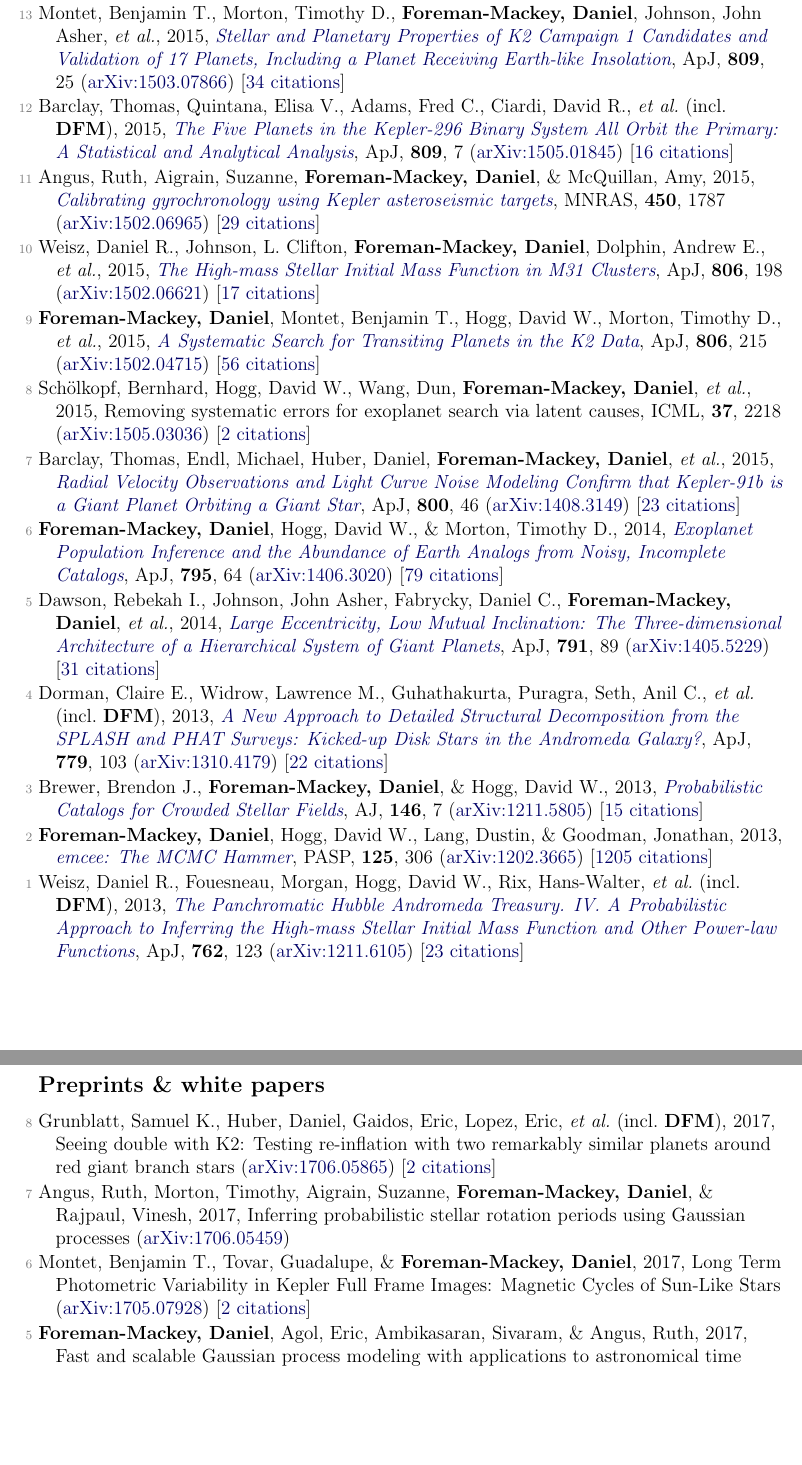
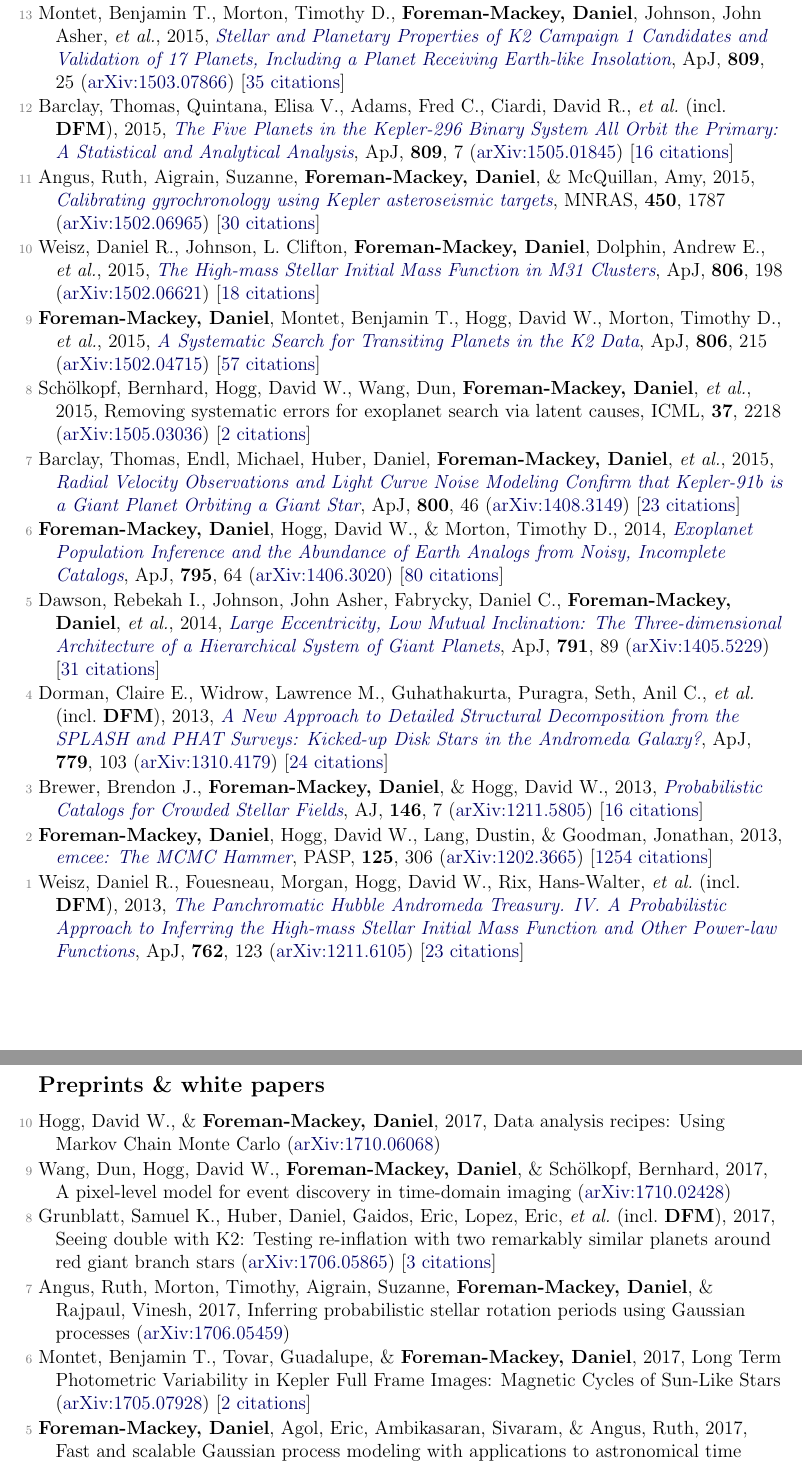
Before and after one commit to dfm/cv, a LaTeX document (pubs.tex, which reads pubs_ref.tex, pubs_unref.tex): two parts of pages 2 and 3 of 3, joined at a grey line, cut so that both start at the same text, the shorter picture padded with empty space. Compiled offline with pdfLaTeX.

Commit message:
updating

```diff
--- a/pubs_ref.tex
+++ b/pubs_ref.tex
@@ -26,28 +26,28 @@
 
 \item[{\color{numcolor}\scriptsize14}] Ambikasaran, Sivaram, \textbf{Foreman-Mackey, Daniel}, Greengard, Leslie, Hogg, David W., \& O'Neil, Michael, 2016, \doi{10.1109/TPAMI.2015.2448083}{Fast Direct Methods for Gaussian Processes}, IEEE Transactions on Pattern Analysis and Machine Intelligence, \textbf{38}, 252 (\arxiv{1403.6015}) [\href{https://scholar.google.com/scholar?cites=4840899390891567426,9641158393712381489}{64 citations}]
 
-\item[{\color{numcolor}\scriptsize13}] Montet, Benjamin T., Morton, Timothy D., \textbf{Foreman-Mackey, Daniel}, Johnson, John Asher, \etal, 2015, \doi{10.1088/0004-637X/809/1/25}{Stellar and Planetary Properties of K2 Campaign 1 Candidates and Validation of 17 Planets, Including a Planet Receiving Earth-like Insolation}, \apj, \textbf{809}, 25 (\arxiv{1503.07866}) [\href{http://adsabs.harvard.edu/abs/2015ApJ...809...25M}{34 citations}]
+\item[{\color{numcolor}\scriptsize13}] Montet, Benjamin T., Morton, Timothy D., \textbf{Foreman-Mackey, Daniel}, Johnson, John Asher, \etal, 2015, \doi{10.1088/0004-637X/809/1/25}{Stellar and Planetary Properties of K2 Campaign 1 Candidates and Validation of 17 Planets, Including a Planet Receiving Earth-like Insolation}, \apj, \textbf{809}, 25 (\arxiv{1503.07866}) [\href{http://adsabs.harvard.edu/abs/2015ApJ...809...25M}{35 citations}]
 
 \item[{\color{numcolor}\scriptsize12}] Barclay, Thomas, Quintana, Elisa V., Adams, Fred C., Ciardi, David R., \etal\ (incl.\ \textbf{DFM}), 2015, \doi{10.1088/0004-637X/809/1/7}{The Five Planets in the Kepler-296 Binary System All Orbit the Primary: A Statistical and Analytical Analysis}, \apj, \textbf{809}, 7 (\arxiv{1505.01845}) [\href{http://adsabs.harvard.edu/abs/2015ApJ...809....7B}{16 citations}]
 
-\item[{\color{numcolor}\scriptsize11}] Angus, Ruth, Aigrain, Suzanne, \textbf{Foreman-Mackey, Daniel}, \& McQuillan, Amy, 2015, \doi{10.1093/mnras/stv423}{Calibrating gyrochronology using Kepler asteroseismic targets}, \mnras, \textbf{450}, 1787 (\arxiv{1502.06965}) [\href{http://adsabs.harvard.edu/abs/2015MNRAS.450.1787A}{29 citations}]
+\item[{\color{numcolor}\scriptsize11}] Angus, Ruth, Aigrain, Suzanne, \textbf{Foreman-Mackey, Daniel}, \& McQuillan, Amy, 2015, \doi{10.1093/mnras/stv423}{Calibrating gyrochronology using Kepler asteroseismic targets}, \mnras, \textbf{450}, 1787 (\arxiv{1502.06965}) [\href{http://adsabs.harvard.edu/abs/2015MNRAS.450.1787A}{30 citations}]
 
-\item[{\color{numcolor}\scriptsize10}] Weisz, Daniel R., Johnson, L. Clifton, \textbf{Foreman-Mackey, Daniel}, Dolphin, Andrew E., \etal, 2015, \doi{10.1088/0004-637X/806/2/198}{The High-mass Stellar Initial Mass Function in M31 Clusters}, \apj, \textbf{806}, 198 (\arxiv{1502.06621}) [\href{http://adsabs.harvard.edu/abs/2015ApJ...806..198W}{17 citations}]
+\item[{\color{numcolor}\scriptsize10}] Weisz, Daniel R., Johnson, L. Clifton, \textbf{Foreman-Mackey, Daniel}, Dolphin, Andrew E., \etal, 2015, \doi{10.1088/0004-637X/806/2/198}{The High-mass Stellar Initial Mass Function in M31 Clusters}, \apj, \textbf{806}, 198 (\arxiv{1502.06621}) [\href{http://adsabs.harvard.edu/abs/2015ApJ...806..198W}{18 citations}]
 
-\item[{\color{numcolor}\scriptsize9}] \textbf{Foreman-Mackey, Daniel}, Montet, Benjamin T., Hogg, David W., Morton, Timothy D., \etal, 2015, \doi{10.1088/0004-637X/806/2/215}{A Systematic Search for Transiting Planets in the K2 Data}, \apj, \textbf{806}, 215 (\arxiv{1502.04715}) [\href{http://adsabs.harvard.edu/abs/2015ApJ...806..215F}{56 citations}]
+\item[{\color{numcolor}\scriptsize9}] \textbf{Foreman-Mackey, Daniel}, Montet, Benjamin T., Hogg, David W., Morton, Timothy D., \etal, 2015, \doi{10.1088/0004-637X/806/2/215}{A Systematic Search for Transiting Planets in the K2 Data}, \apj, \textbf{806}, 215 (\arxiv{1502.04715}) [\href{http://adsabs.harvard.edu/abs/2015ApJ...806..215F}{57 citations}]
 
 \item[{\color{numcolor}\scriptsize8}] Sch{\"o}lkopf, Bernhard, Hogg, David W., Wang, Dun, \textbf{Foreman-Mackey, Daniel}, \etal, 2015, Removing systematic errors for exoplanet search via latent causes, ICML, \textbf{37}, 2218 (\arxiv{1505.03036}) [\href{https://scholar.google.com/scholar?cites=11768165421845046384}{2 citations}]
 
 \item[{\color{numcolor}\scriptsize7}] Barclay, Thomas, Endl, Michael, Huber, Daniel, \textbf{Foreman-Mackey, Daniel}, \etal, 2015, \doi{10.1088/0004-637X/800/1/46}{Radial Velocity Observations and Light Curve Noise Modeling Confirm that Kepler-91b is a Giant Planet Orbiting a Giant Star}, \apj, \textbf{800}, 46 (\arxiv{1408.3149}) [\href{http://adsabs.harvard.edu/abs/2015ApJ...800...46B}{23 citations}]
 
-\item[{\color{numcolor}\scriptsize6}] \textbf{Foreman-Mackey, Daniel}, Hogg, David W., \& Morton, Timothy D., 2014, \doi{10.1088/0004-637X/795/1/64}{Exoplanet Population Inference and the Abundance of Earth Analogs from Noisy, Incomplete Catalogs}, \apj, \textbf{795}, 64 (\arxiv{1406.3020}) [\href{http://adsabs.harvard.edu/abs/2014ApJ...795...64F}{79 citations}]
+\item[{\color{numcolor}\scriptsize6}] \textbf{Foreman-Mackey, Daniel}, Hogg, David W., \& Morton, Timothy D., 2014, \doi{10.1088/0004-637X/795/1/64}{Exoplanet Population Inference and the Abundance of Earth Analogs from Noisy, Incomplete Catalogs}, \apj, \textbf{795}, 64 (\arxiv{1406.3020}) [\href{http://adsabs.harvard.edu/abs/2014ApJ...795...64F}{80 citations}]
 
 \item[{\color{numcolor}\scriptsize5}] Dawson, Rebekah I., Johnson, John Asher, Fabrycky, Daniel C., \textbf{Foreman-Mackey, Daniel}, \etal, 2014, \doi{10.1088/0004-637X/791/2/89}{Large Eccentricity, Low Mutual Inclination: The Three-dimensional Architecture of a Hierarchical System of Giant Planets}, \apj, \textbf{791}, 89 (\arxiv{1405.5229}) [\href{http://adsabs.harvard.edu/abs/2014ApJ...791...89D}{31 citations}]
 
-\item[{\color{numcolor}\scriptsize4}] Dorman, Claire E., Widrow, Lawrence M., Guhathakurta, Puragra, Seth, Anil C., \etal\ (incl.\ \textbf{DFM}), 2013, \doi{10.1088/0004-637X/779/2/103}{A New Approach to Detailed Structural Decomposition from the SPLASH and PHAT Surveys: Kicked-up Disk Stars in the Andromeda Galaxy?}, \apj, \textbf{779}, 103 (\arxiv{1310.4179}) [\href{http://adsabs.harvard.edu/abs/2013ApJ...779..103D}{22 citations}]
+\item[{\color{numcolor}\scriptsize4}] Dorman, Claire E., Widrow, Lawrence M., Guhathakurta, Puragra, Seth, Anil C., \etal\ (incl.\ \textbf{DFM}), 2013, \doi{10.1088/0004-637X/779/2/103}{A New Approach to Detailed Structural Decomposition from the SPLASH and PHAT Surveys: Kicked-up Disk Stars in the Andromeda Galaxy?}, \apj, \textbf{779}, 103 (\arxiv{1310.4179}) [\href{http://adsabs.harvard.edu/abs/2013ApJ...779..103D}{24 citations}]
 
-\item[{\color{numcolor}\scriptsize3}] Brewer, Brendon J., \textbf{Foreman-Mackey, Daniel}, \& Hogg, David W., 2013, \doi{10.1088/0004-6256/146/1/7}{Probabilistic Catalogs for Crowded Stellar Fields}, \aj, \textbf{146}, 7 (\arxiv{1211.5805}) [\href{http://adsabs.harvard.edu/abs/2013AJ....146....7B}{15 citations}]
+\item[{\color{numcolor}\scriptsize3}] Brewer, Brendon J., \textbf{Foreman-Mackey, Daniel}, \& Hogg, David W., 2013, \doi{10.1088/0004-6256/146/1/7}{Probabilistic Catalogs for Crowded Stellar Fields}, \aj, \textbf{146}, 7 (\arxiv{1211.5805}) [\href{http://adsabs.harvard.edu/abs/2013AJ....146....7B}{16 citations}]
 
-\item[{\color{numcolor}\scriptsize2}] \textbf{Foreman-Mackey, Daniel}, Hogg, David W., Lang, Dustin, \& Goodman, Jonathan, 2013, \doi{10.1086/670067}{emcee: The MCMC Hammer}, \pasp, \textbf{125}, 306 (\arxiv{1202.3665}) [\href{http://adsabs.harvard.edu/abs/2013PASP..125..306F}{1205 citations}]
+\item[{\color{numcolor}\scriptsize2}] \textbf{Foreman-Mackey, Daniel}, Hogg, David W., Lang, Dustin, \& Goodman, Jonathan, 2013, \doi{10.1086/670067}{emcee: The MCMC Hammer}, \pasp, \textbf{125}, 306 (\arxiv{1202.3665}) [\href{http://adsabs.harvard.edu/abs/2013PASP..125..306F}{1254 citations}]
 
 \item[{\color{numcolor}\scriptsize1}] Weisz, Daniel R., Fouesneau, Morgan, Hogg, David W., Rix, Hans-Walter, \etal\ (incl.\ \textbf{DFM}), 2013, \doi{10.1088/0004-637X/762/2/123}{The Panchromatic Hubble Andromeda Treasury. IV. A Probabilistic Approach to Inferring the High-mass Stellar Initial Mass Function and Other Power-law Functions}, \apj, \textbf{762}, 123 (\arxiv{1211.6105}) [\href{http://adsabs.harvard.edu/abs/2013ApJ...762..123W}{23 citations}]
--- a/pubs_unref.tex
+++ b/pubs_unref.tex
@@ -1,8 +1,12 @@
-\item[{\color{numcolor}\scriptsize8}] Grunblatt, Samuel K., Huber, Daniel, Gaidos, Eric, Lopez, Eric, \etal\ (incl.\ \textbf{DFM}), 2017, Seeing double with K2: Testing re-inflation with two remarkably similar planets around red giant branch stars (\arxiv{1706.05865}) [\href{http://adsabs.harvard.edu/abs/2017arXiv170605865G}{2 citations}]
+\item[{\color{numcolor}\scriptsize10}] Hogg, David W., \& \textbf{Foreman-Mackey, Daniel}, 2017, Data analysis recipes: Using Markov Chain Monte Carlo (\arxiv{1710.06068})
+
+\item[{\color{numcolor}\scriptsize9}] Wang, Dun, Hogg, David W., \textbf{Foreman-Mackey, Daniel}, \& Sch{\"o}lkopf, Bernhard, 2017, A pixel-level model for event discovery in time-domain imaging (\arxiv{1710.02428})
+
+\item[{\color{numcolor}\scriptsize8}] Grunblatt, Samuel K., Huber, Daniel, Gaidos, Eric, Lopez, Eric, \etal\ (incl.\ \textbf{DFM}), 2017, Seeing double with K2: Testing re-inflation with two remarkably similar planets around red giant branch stars (\arxiv{1706.05865}) [\href{http://adsabs.harvard.edu/abs/2017arXiv170605865G}{3 citations}]
 
 \item[{\color{numcolor}\scriptsize7}] Angus, Ruth, Morton, Timothy, Aigrain, Suzanne, \textbf{Foreman-Mackey, Daniel}, \& Rajpaul, Vinesh, 2017, Inferring probabilistic stellar rotation periods using Gaussian processes (\arxiv{1706.05459})
 
 \item[{\color{numcolor}\scriptsize6}] Montet, Benjamin T., Tovar, Guadalupe, \& \textbf{Foreman-Mackey, Daniel}, 2017, Long Term Photometric Variability in Kepler Full Frame Images: Magnetic Cycles of Sun-Like Stars (\arxiv{1705.07928}) [\href{http://adsabs.harvard.edu/abs/2017arXiv170507928M}{2 citations}]
 
-\item[{\color{numcolor}\scriptsize5}] \textbf{Foreman-Mackey, Daniel}, Agol, Eric, Ambikasaran, Sivaram, \& Angus, Ruth, 2017, Fast and scalable Gaussian process modeling with applications to astronomical time series (\arxiv{1703.09710}) [\href{http://adsabs.harvard.edu/abs/2017arXiv170309710F}{3 citations}]
+\item[{\color{numcolor}\scriptsize5}] \textbf{Foreman-Mackey, Daniel}, Agol, Eric, Ambikasaran, Sivaram, \& Angus, Ruth, 2017, Fast and scalable Gaussian process modeling with applications to astronomical time series (\arxiv{1703.09710}) [\href{http://adsabs.harvard.edu/abs/2017arXiv170309710F}{4 citations}]
 
```
Also changed, not shown: pubs_summary.tex (+1 -1 lines), pubs_ref.tex (14 more changed lines), pubs_unref.tex (2 more changed lines), 1 other file.
